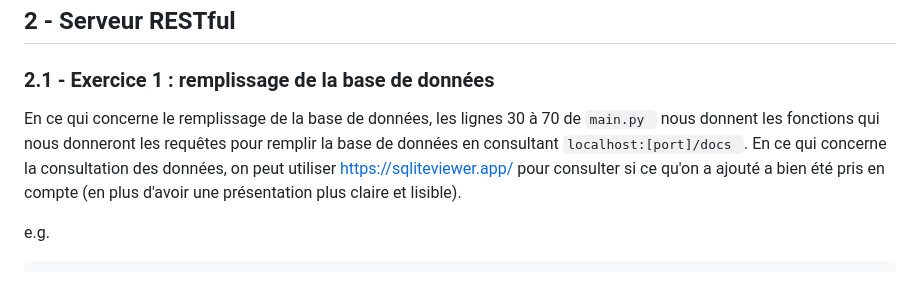
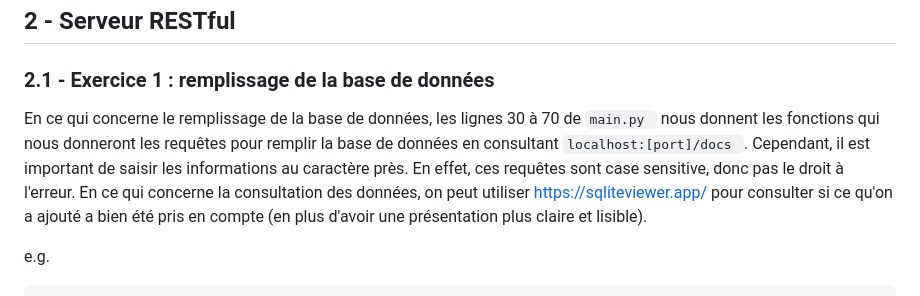
Before and after one commit to benjamin-lamon/projet_IoT_S7, a Markdown page: README.md, the part around the change. GitHub-like rendering.

Commit message:
Update README 02/01/25.md

````diff
--- a/README.md
+++ b/README.md
@@ -44,7 +44,7 @@
 
 ## 2 - Serveur RESTful
 ### 2.1 - Exercice 1 : remplissage de la base de données
-En ce qui concerne le remplissage de la base de données, les lignes 30 à 70 de ```main.py ``` nous donnent les fonctions qui nous donneront les requêtes pour remplir la base de données en consultant ```localhost:[port]/docs ```. En ce qui concerne la consultation des données, on peut utiliser https://sqliteviewer.app/ pour consulter si ce qu'on a ajouté a bien été pris en compte (en plus d'avoir une présentation plus claire et lisible).
+En ce qui concerne le remplissage de la base de données, les lignes 30 à 70 de ```main.py ``` nous donnent les fonctions qui nous donneront les requêtes pour remplir la base de données en consultant ```localhost:[port]/docs ```. Cependant, il est important de saisir les informations au caractère près. En effet, ces requêtes sont case sensitive, donc pas le droit à l'erreur. En ce qui concerne la consultation des données, on peut utiliser https://sqliteviewer.app/ pour consulter si ce qu'on a ajouté a bien été pris en compte (en plus d'avoir une présentation plus claire et lisible).
 
 e.g.
 ```bash
````
